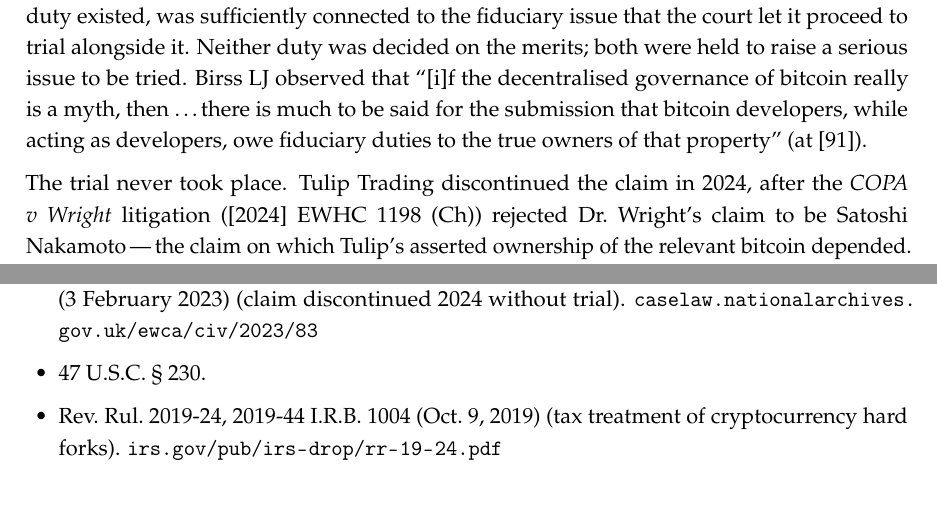
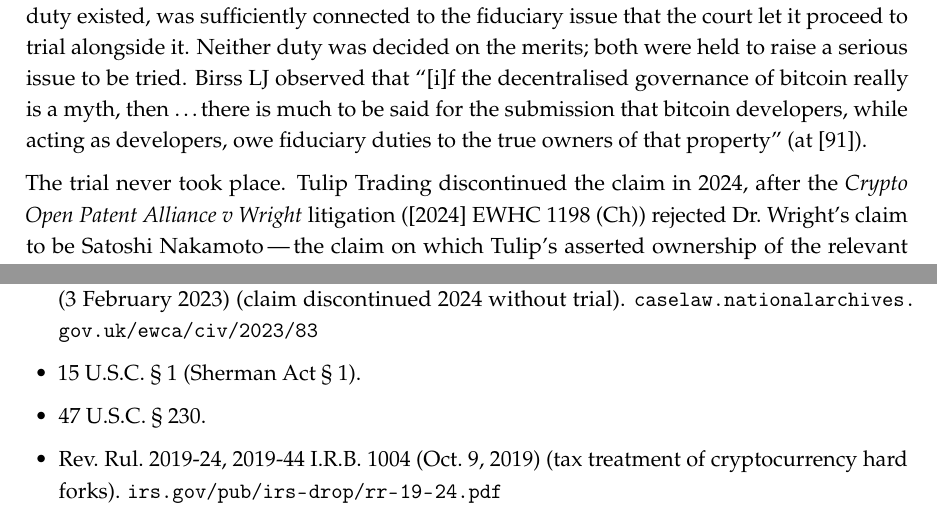
Before and after one commit to asaffulks/consensus-change-standards, a LaTeX thesis (LaTeX/consensus_change_standards.tex): two parts of pages 45 and 87 of 90, joined at a grey line, cut so that both start at the same text. Compiled offline with pdfLaTeX.

Commit message:
v4: deep-critique consistency/citation fixes — drop SegWit2x 'no contingency plan' fault (crit-19 is N/A for it); expand Crypto Open Patent Alliance at first mention; add codified 15 U.S.C. SS 1 Sherman cite parallel to SS 230 (in-text + References); legal arguments and scores unchanged

```diff
--- a/LaTeX/consensus_change_standards.tex
+++ b/LaTeX/consensus_change_standards.tex
@@ -791,7 +791,7 @@
 
 The fiduciary question reached an appellate court in the United Kingdom's Tulip Trading litigation, and the holding is narrower than the controversy around it suggests. In \textit{Tulip Trading Ltd v van der Laan} [2023] EWCA Civ 83, the Court of Appeal of England and Wales did not adjudicate whether Bitcoin Core developers owe a fiduciary duty to holders of lost Bitcoin; it held only that the claim was sufficiently arguable to survive a strike-out application and should proceed to trial. The court allowed the appeal as a whole. The parallel common-law tortious duty-of-care claim, which the claimant had pleaded as arising only if a fiduciary duty existed, was sufficiently connected to the fiduciary issue that the court let it proceed to trial alongside it. Neither duty was decided on the merits; both were held to raise a serious issue to be tried. Birss LJ observed that ``[i]f the decentralised governance of bitcoin really is a myth, then \ldots there is much to be said for the submission that bitcoin developers, while acting as developers, owe fiduciary duties to the true owners of that property'' (at [91]).
 
-The trial never took place. Tulip Trading discontinued the claim in 2024, after the \textit{COPA v Wright} litigation ([2024] EWHC 1198 (Ch)) rejected Dr.~Wright's claim to be Satoshi Nakamoto\,---\,the claim on which Tulip's asserted ownership of the relevant bitcoin depended. The discontinuance leaves the Court of Appeal's holding intact and the duty question untried. The case thus stands not for the proposition that developers owe such duties, but for the proposition that the question is justiciable on appropriate facts.
+The trial never took place. Tulip Trading discontinued the claim in 2024, after the \textit{Crypto Open Patent Alliance v Wright} litigation ([2024] EWHC 1198 (Ch)) rejected Dr.~Wright's claim to be Satoshi Nakamoto\,---\,the claim on which Tulip's asserted ownership of the relevant bitcoin depended. The discontinuance leaves the Court of Appeal's holding intact and the duty question untried. The case thus stands not for the proposition that developers owe such duties, but for the proposition that the question is justiciable on appropriate facts.
 
 Those facts matter here. The fact pattern in \textit{Tulip Trading}\,---\,developers' alleged failure to issue a patch enabling recovery of stolen Bitcoin\,---\,remains structurally distinct from the chain-split scenario this paper addresses, where alleged harm would flow from the active deployment of defective consensus-altering code rather than from a failure to act. That distinction bears on how the duty question would resolve at trial, not on whether it is justiciable; and it does not foreclose the California analysis in \sect{4.1}, which rests on routes around the economic-loss rule\,---\,particularly \textit{Biakanja} and Restatement \S~552\,---\,that turn on facts of intent, reliance, and representation that \textit{Tulip Trading} did not engage.
 
@@ -1372,6 +1372,7 @@
   \item \textit{Southern California Gas Co.~v.~Superior Court (S.~Cal.~Gas Leak Cases)}, 7 Cal.5th 391 (2019).
   \item \textit{The T.J. Hooper}, 60 F.2d 737 (2d Cir.~1932).
   \item \textit{Tulip Trading Ltd v van der Laan} [2023] EWCA Civ 83, Court of Appeal of England and Wales (3 February 2023) (claim discontinued 2024 without trial). \url{caselaw.nationalarchives.gov.uk/ewca/civ/2023/83}
+  \item 15 U.S.C.~\S~1 (Sherman Act \S~1).
   \item 47 U.S.C.~\S~230.
   \item Rev.~Rul.~2019-24, 2019-44 I.R.B. 1004 (Oct.~9, 2019) (tax treatment of cryptocurrency hard forks). \url{irs.gov/pub/irs-drop/rr-19-24.pdf}
   \item Restatement (Second) of Torts \S~552 (Am.~Law Inst.~1977).
```
Also changed, not shown: consensus_change_standards_v4.pdf, LaTeX/consensus_change_standards.tex (4 more changed lines).
